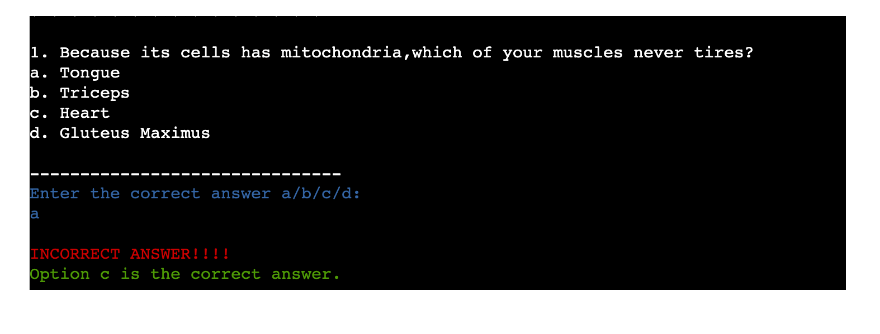
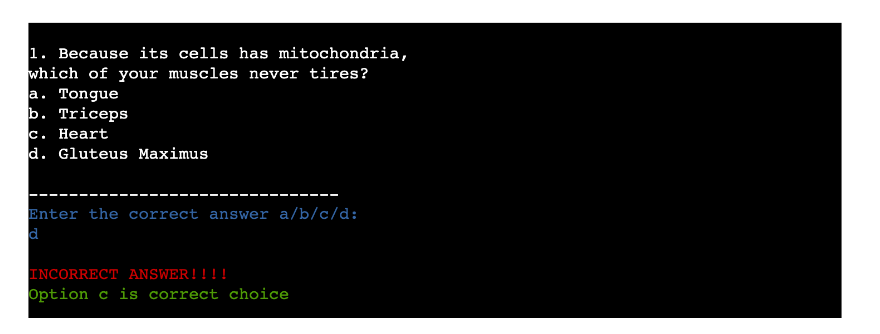
Before and after one commit to Niraja85/Test-Your-Knowledge-on-Human-Body, a Markdown page: README.md, the part around the change printed below. GitHub-like rendering; pictures changed too: docs/readme_images/Incorrect-answer.png (added), docs/readme_images/Incorrect.png (deleted).

Commit message:
Changed the images in readme for welcome message, instructions and incorrect answer after fixing the code

```diff
--- a/README.md
+++ b/README.md
@@ -65,7 +65,7 @@ IMPLEMENTATION
 
 ![Correct-answer](docs/readme_images/Correct.png)
 
-![Incorrect-answer](docs/readme_images/Incorrect.png)
+![Incorrect-answer](docs/readme_images/Incorrect-answer.png)
 
 ![Invalid-answer](docs/readme_images/Invalid.png)
 
```
Also changed, not shown: other parts of README.md (+2 -2 lines), docs/readme_images/Instructions.png, docs/readme_images/welcome-1.png (deleted), docs/readme_images/welcome.png (added), 2 other files.
